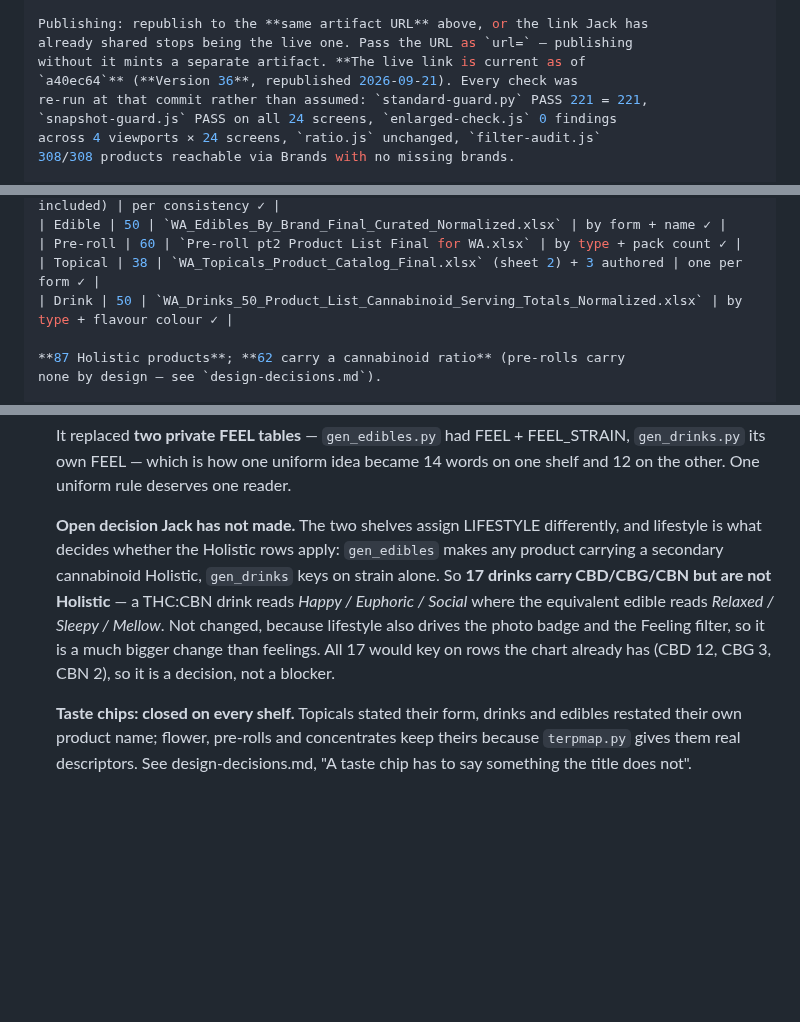
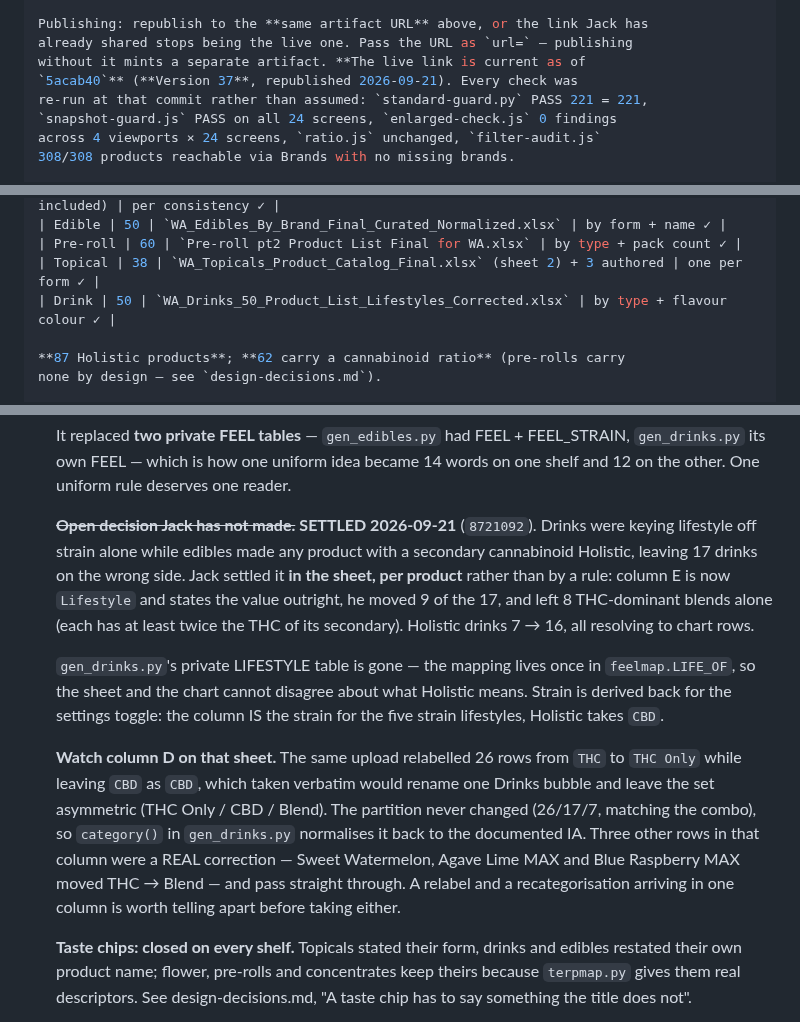
Before and after one commit to jamotz/testrepo, a Markdown page: docs/project-handoff.md, 3 parts joined by grey strips. Rendered like a GitHub page; blank space fills up the shorter version.

```diff
--- a/docs/project-handoff.md
+++ b/docs/project-handoff.md
@@ -94,7 +94,7 @@ Rendering/screenshots use the preinstalled Chromium via Playwright:
 Publishing: republish to the **same artifact URL** above, or the link Jack has
 already shared stops being the live one. Pass the URL as `url=` — publishing
 without it mints a separate artifact. **The live link is current as of
-`a40ec64`** (**Version 36**, republished 2026-09-21). Every check was
+`5acab40`** (**Version 37**, republished 2026-09-21). Every check was
 re-run at that commit rather than assumed: `standard-guard.py` PASS 221 = 221,
 `snapshot-guard.js` PASS on all 24 screens, `enlarged-check.js` 0 findings
 across 4 viewports × 24 screens, `ratio.js` unchanged, `filter-audit.js`
@@ -239,7 +239,7 @@ icon reads as a different tab.
 | Edible | 50 | `WA_Edibles_By_Brand_Final_Curated_Normalized.xlsx` | by form + name ✓ |
 | Pre-roll | 60 | `Pre-roll pt2 Product List Final for WA.xlsx` | by type + pack count ✓ |
 | Topical | 38 | `WA_Topicals_Product_Catalog_Final.xlsx` (sheet 2) + 3 authored | one per form ✓ |
-| Drink | 50 | `WA_Drinks_50_Product_List_Cannabinoid_Serving_Totals_Normalized.xlsx` | by type + flavour colour ✓ |
+| Drink | 50 | `WA_Drinks_50_Product_List_Lifestyles_Corrected.xlsx` | by type + flavour colour ✓ |
 
 **87 Holistic products**; **62 carry a cannabinoid ratio** (pre-rolls carry
 none by design — see `design-decisions.md`).
@@ -537,15 +537,28 @@ polish and the open questions below.
    became 14 words on one shelf and 12 on the other. One uniform rule deserves
    one reader.
 
-   **Open decision Jack has not made.** The two shelves assign LIFESTYLE
-   differently, and lifestyle is what decides whether the Holistic rows apply:
-   `gen_edibles` makes any product carrying a secondary cannabinoid Holistic,
-   `gen_drinks` keys on strain alone. So **17 drinks carry CBD/CBG/CBN but are
-   not Holistic** — a THC:CBN drink reads *Happy / Euphoric / Social* where the
-   equivalent edible reads *Relaxed / Sleepy / Mellow*. Not changed, because
-   lifestyle also drives the photo badge and the Feeling filter, so it is a
-   much bigger change than feelings. All 17 would key on rows the chart already
-   has (CBD 12, CBG 3, CBN 2), so it is a decision, not a blocker.
+   ~~**Open decision Jack has not made.**~~ **SETTLED 2026-09-21** (`8721092`).
+   Drinks were keying lifestyle off strain alone while edibles made any product
+   with a secondary cannabinoid Holistic, leaving 17 drinks on the wrong side.
+   Jack settled it **in the sheet, per product** rather than by a rule: column E
+   is now `Lifestyle` and states the value outright, he moved 9 of the 17, and
+   left 8 THC-dominant blends alone (each has at least twice the THC of its
+   secondary). Holistic drinks 7 → 16, all resolving to chart rows.
+
+   `gen_drinks.py`'s private LIFESTYLE table is gone — the mapping lives once in
+   `feelmap.LIFE_OF`, so the sheet and the chart cannot disagree about what
+   Holistic means. Strain is derived back for the settings toggle: the column IS
+   the strain for the five strain lifestyles, Holistic takes `CBD`.
+
+   **Watch column D on that sheet.** The same upload relabelled 26 rows from
+   `THC` to `THC Only` while leaving `CBD` as `CBD`, which taken verbatim would
+   rename one Drinks bubble and leave the set asymmetric (THC Only / CBD /
+   Blend). The partition never changed (26/17/7, matching the combo), so
+   `category()` in `gen_drinks.py` normalises it back to the documented IA. Three
+   other rows in that column were a REAL correction — Sweet Watermelon,
+   Agave Lime MAX and Blue Raspberry MAX moved THC → Blend — and pass straight
+   through. A relabel and a recategorisation arriving in one column is worth
+   telling apart before taking either.
 
    **Taste chips: closed on every shelf.** Topicals stated their form, drinks
    and edibles restated their own product name; flower, pre-rolls and
```
Also changed, not shown: docs/design-decisions.md (+35 -0 lines).
